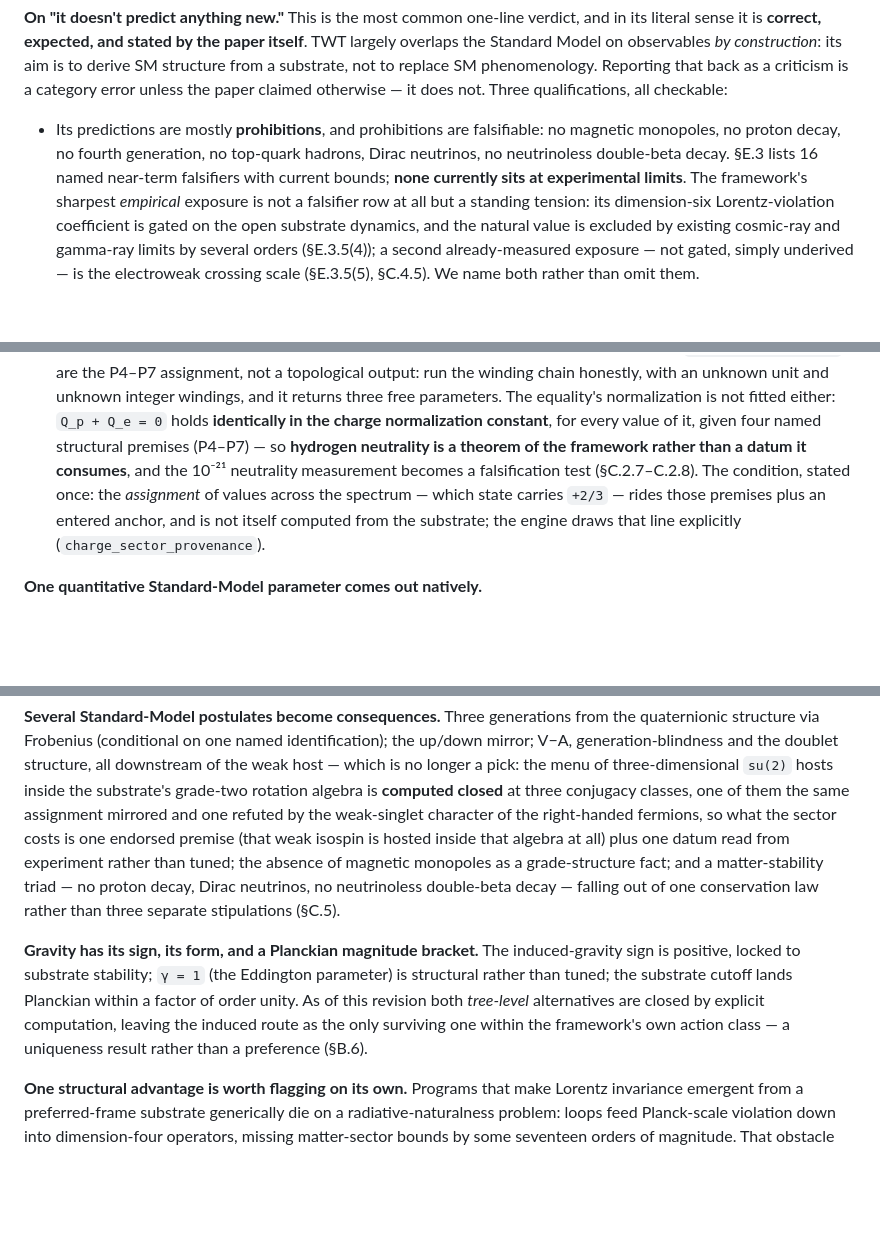
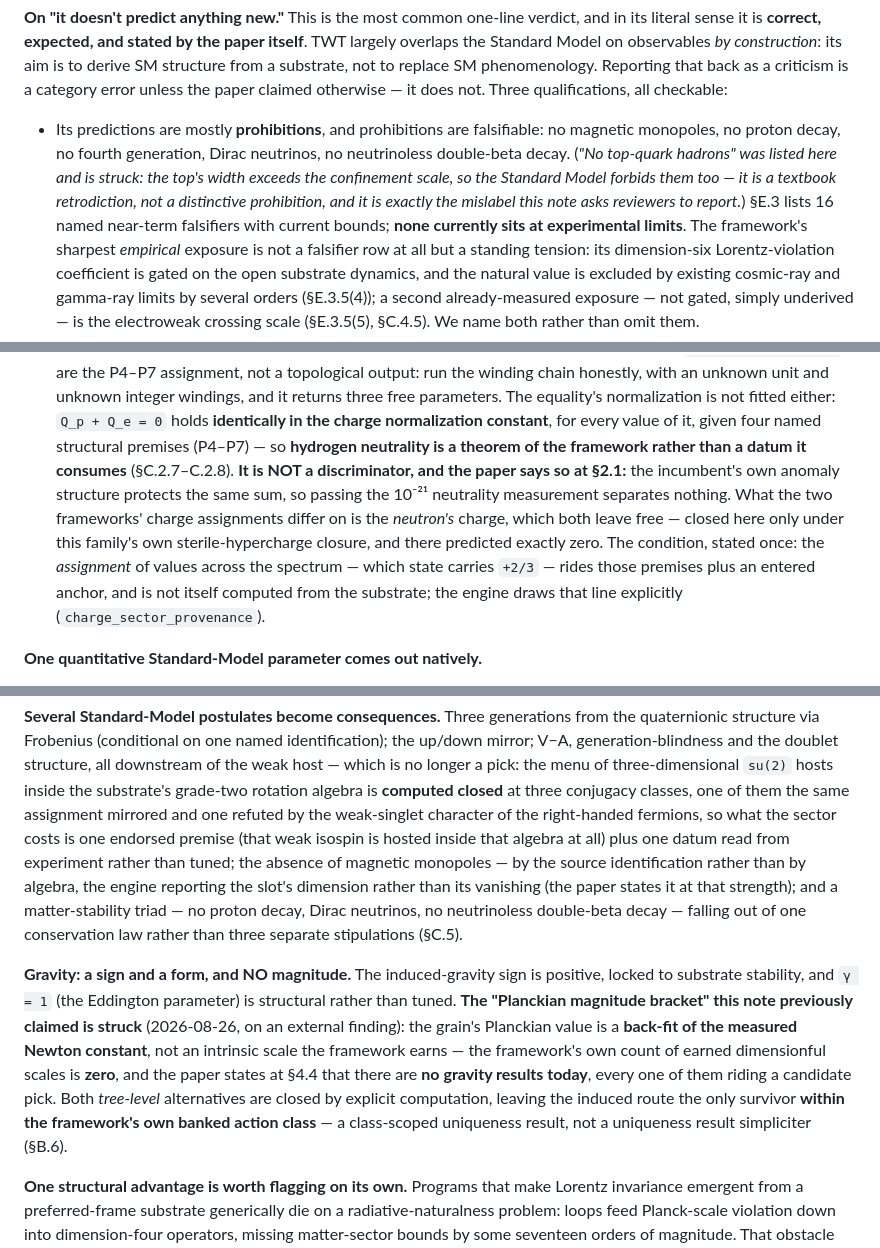
Before and after one commit to yaerhf/TWT, a Markdown page: COVER_NOTE.md, 3 parts joined by grey strips. Rendered like a GitHub page; blank space fills up the shorter version.

Commit message:
COVER_NOTE: four overclaims struck against the paper (external round-5 findings, verified) - no top-quark hadrons (SM forbids them too, a textbook retrodiction listed as a distinctive prohibition); the 10^-21 neutrality measurement no longer called a falsification test (the paper says it is NOT a discriminator - the incumbent's anomaly structure protects the same sum); monopole absence by the source identification rather than as a grade-structure fact; and the Planckian magnitude bracket STRUCK - the grain's Planckian value is a back-fit of measured G_N, earned dimensionful scales are zero, and the paper says there are no gravity results today

```diff
--- a/COVER_NOTE.md
+++ b/COVER_NOTE.md
@@ -70,8 +70,11 @@ substrate, not to replace SM phenomenology. Reporting that back as a criticism i
 error unless the paper claimed otherwise — it does not. Three qualifications, all checkable:
 
 - Its predictions are mostly **prohibitions**, and prohibitions are falsifiable: no magnetic
-  monopoles, no proton decay, no fourth generation, no top-quark hadrons, Dirac neutrinos, no
-  neutrinoless double-beta decay. §E.3 lists 16 named near-term falsifiers with current bounds;
+  monopoles, no proton decay, no fourth generation, Dirac neutrinos, no
+  neutrinoless double-beta decay. (*"No top-quark hadrons" was listed here and is struck: the top's
+  width exceeds the confinement scale, so the Standard Model forbids them too — it is a textbook
+  retrodiction, not a distinctive prohibition, and it is exactly the mislabel this note asks
+  reviewers to report.*) §E.3 lists 16 named near-term falsifiers with current bounds;
   **none currently sits at experimental limits**. The framework's sharpest *empirical* exposure is
   not a falsifier row at all but a standing tension: its dimension-six Lorentz-violation coefficient
   is gated on the open substrate dynamics, and the natural value is excluded by existing cosmic-ray
@@ -147,8 +150,11 @@ index row carries; nothing here is stronger than it is in the paper.
   unit and unknown integer windings, and it returns three free parameters. The equality's normalization is not fitted either:
   `Q_p + Q_e = 0` holds **identically in the charge normalization constant**, for every value of
   it, given four named structural premises (P4–P7) — so **hydrogen neutrality is a theorem of the
-  framework rather than a datum it consumes**, and the 10⁻²¹ neutrality measurement becomes a
-  falsification test (§C.2.7–C.2.8). The condition, stated once: the *assignment* of values across
+  framework rather than a datum it consumes** (§C.2.7–C.2.8). **It is NOT a discriminator, and the
+  paper says so at §2.1:** the incumbent's own anomaly structure protects the same sum, so passing
+  the 10⁻²¹ neutrality measurement separates nothing. What the two frameworks' charge assignments
+  differ on is the *neutron's* charge, which both leave free — closed here only under this family's
+  own sterile-hypercharge closure, and there predicted exactly zero. The condition, stated once: the *assignment* of values across
   the spectrum — which state carries `+2/3` — rides those premises plus an entered anchor, and is
   not itself computed from the substrate; the engine draws that line explicitly
   (`charge_sector_provenance`).
@@ -207,17 +213,21 @@ which is no longer a pick: the menu of three-dimensional `su(2)` hosts inside th
 grade-two rotation algebra is **computed closed** at three conjugacy classes, one of them the same
 assignment mirrored and one refuted by the weak-singlet character of the right-handed fermions, so
 what the sector costs is one endorsed premise (that weak isospin is hosted inside that algebra at
-all) plus one datum read from experiment rather than tuned; the absence of magnetic monopoles as a
-grade-structure fact; and a matter-stability triad —
+all) plus one datum read from experiment rather than tuned; the absence of magnetic monopoles — by the source
+identification rather than by algebra, the engine reporting the slot's dimension rather than its
+vanishing (the paper states it at that strength); and a matter-stability triad —
 no proton decay, Dirac neutrinos, no neutrinoless double-beta decay — falling out of one
 conservation law rather than three separate stipulations (§C.5).
 
-**Gravity has its sign, its form, and a Planckian magnitude bracket.** The induced-gravity sign
-is positive, locked to substrate stability; `γ = 1` (the Eddington parameter) is structural
-rather than tuned; the substrate cutoff lands Planckian within a factor of order unity. As of
-this revision both *tree-level* alternatives are closed by explicit computation, leaving the
-induced route as the only surviving one within the framework's own action class — a uniqueness
-result rather than a preference (§B.6).
+**Gravity: a sign and a form, and NO magnitude.** The induced-gravity sign is positive, locked to
+substrate stability, and `γ = 1` (the Eddington parameter) is structural rather than tuned. **The
+"Planckian magnitude bracket" this note previously claimed is struck** (2026-08-26, on an external
+finding): the grain's Planckian value is a **back-fit of the measured Newton constant**, not an
+intrinsic scale the framework earns — the framework's own count of earned dimensionful scales is
+**zero**, and the paper states at §4.4 that there are **no gravity results today**, every one of
+them riding a candidate pick. Both *tree-level* alternatives are closed by explicit computation,
+leaving the induced route the only survivor **within the framework's own banked action class** — a
+class-scoped uniqueness result, not a uniqueness result simpliciter (§B.6).
 
 **One structural advantage is worth flagging on its own.** Programs that make Lorentz invariance
 emergent from a preferred-frame substrate generically die on a radiative-naturalness problem:
```
